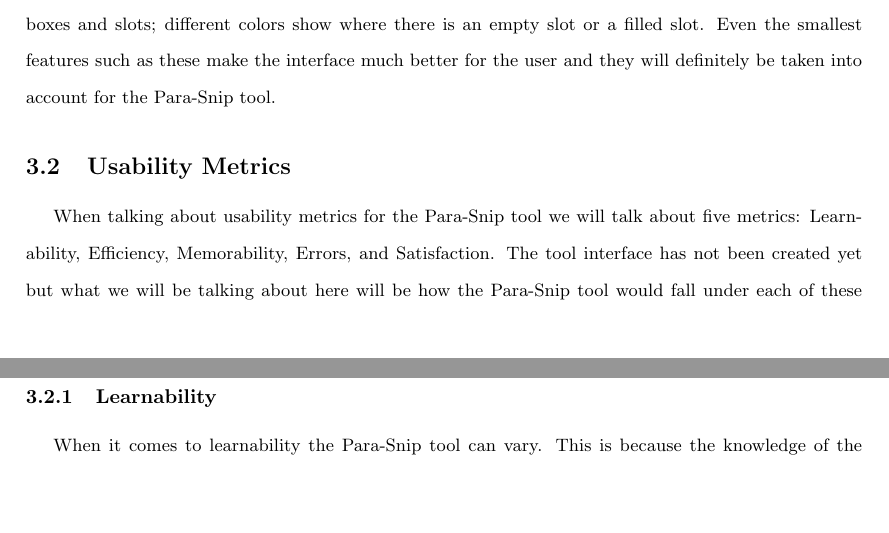
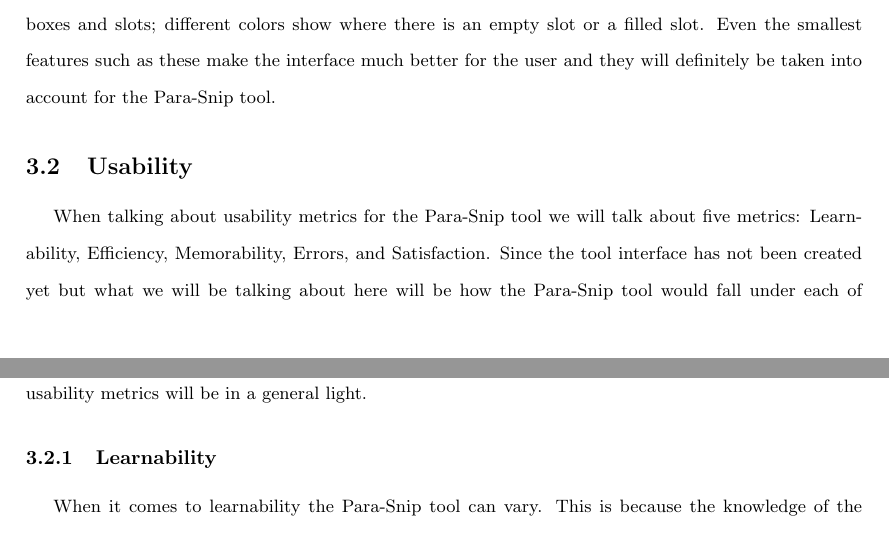
Before and after one commit to TonyMenji/cmsi370, a LaTeX document (dream-design/DreamDesign.tex): two parts of pages 7 and 8 of 9, joined at a grey line, cut so that both start at the same text, the shorter picture padded with empty space. Compiled offline with pdfLaTeX.

Commit message:
Minor edit on dream design document

```diff
--- a/dream-design/DreamDesign.tex
+++ b/dream-design/DreamDesign.tex
@@ -111,8 +111,8 @@ Image 5: Example of Final Para-Snip Editing
 
 	Other small features would be having visual aids within the Para-Snip tool. These small features range from having names on things such as on the paragraph slots or showing that you could scroll down the slots column. Then there are having boxes to emphasize the paragraphs along with the colors of the boxes and slots; different colors show where there is an empty slot or a filled slot. Even the smallest features such as these make the interface much better for the user and they will definitely be taken into account for the Para-Snip tool.
 
-\subsection{Usability Metrics}
-	When talking about usability metrics for the Para-Snip tool we will talk about five metrics: Learnability, Efficiency, Memorability, Errors, and Satisfaction. The tool interface has not been created yet but what we will be talking about here will be how the Para-Snip tool would fall under each of these categories were it to actually exist in Microsoft Word and tried out.
+\subsection{Usability}
+	When talking about usability metrics for the Para-Snip tool we will talk about five metrics: Learnability, Efficiency, Memorability, Errors, and Satisfaction. Since the tool interface has not been created yet but what we will be talking about here will be how the Para-Snip tool would fall under each of these categories were it to actually exist in Microsoft Word and tried out. The discussion, using the five usability metrics will be in a general light.
 
 \subsubsection{Learnability}
 	When it comes to learnability the Para-Snip tool can vary. This is because the knowledge of the Microsoft Word processor can vary also. If users have no knowledge of Microsoft Word it will obviously take that much longer for a user to learn it as the user will have to learn the word processor first. But if the user has knowledge of the word processor then the user wouldn't take to long to learn to use the tool. The Para-Snip tool is pretty self explanatory and interactive enough, with the drag and drop feature, for the user to learn how to use it for the document.
```
Also changed, not shown: dream-design/DreamDesign.pdf, 4 other files.
